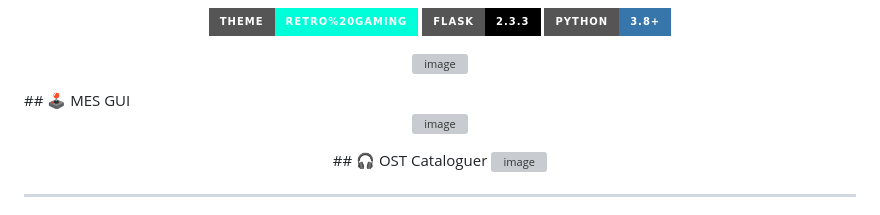
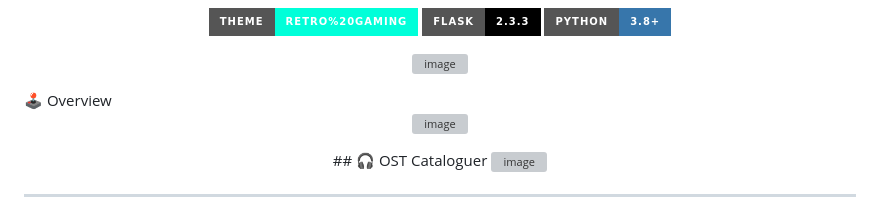
Before and after one commit to zamatallica/MES, a Markdown page: README.md, the part around the change. GitHub-like rendering; badges without logos; grey boxes are pictures that could not be loaded.

```diff
--- a/README.md
+++ b/README.md
@@ -13,7 +13,7 @@ A comprehensive **retro gaming entertainment system** that combines game launchi
 <p align="center">
 <img width="630" height="618" alt="image" src="https://github.com/user-attachments/assets/c0e5d9f1-2588-443a-aef8-0fbf3f233888" />
 </p>
- ## 🕹️ MES GUI
+🕹️ Overview
  <p align="center">
 <img width="2555" height="1269" alt="image" src="https://github.com/user-attachments/assets/181f5300-50f8-4608-9ba5-828f5b4075b9" />
 <p align="center">
```
